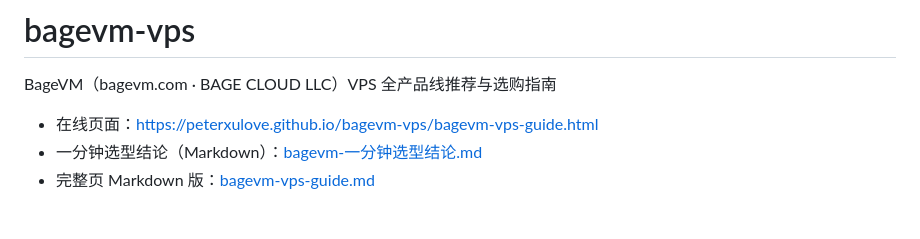
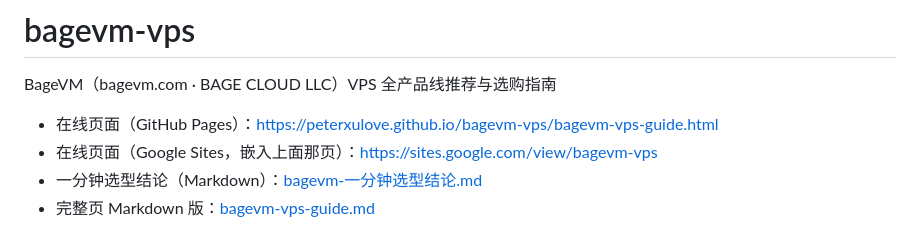
Before and after one commit to peterxulove/bagevm-vps, a Markdown page: README.md, the part around the change. Drawn GitHub-style.

Commit message:
Publish to Google Sites (sites.google.com/view/bagevm-vps); update README with both URLs

```diff
--- a/README.md
+++ b/README.md
@@ -2,7 +2,8 @@
 
 BageVM（bagevm.com · BAGE CLOUD LLC）VPS 全产品线推荐与选购指南
 
-- 在线页面：https://peterxulove.github.io/bagevm-vps/bagevm-vps-guide.html
+- 在线页面（GitHub Pages）：https://peterxulove.github.io/bagevm-vps/bagevm-vps-guide.html
+- 在线页面（Google Sites，嵌入上面那页）：https://sites.google.com/view/bagevm-vps
 - 一分钟选型结论（Markdown）：[bagevm-一分钟选型结论.md](bagevm-一分钟选型结论.md)
 - 完整页 Markdown 版：[bagevm-vps-guide.md](bagevm-vps-guide.md)
 
```
